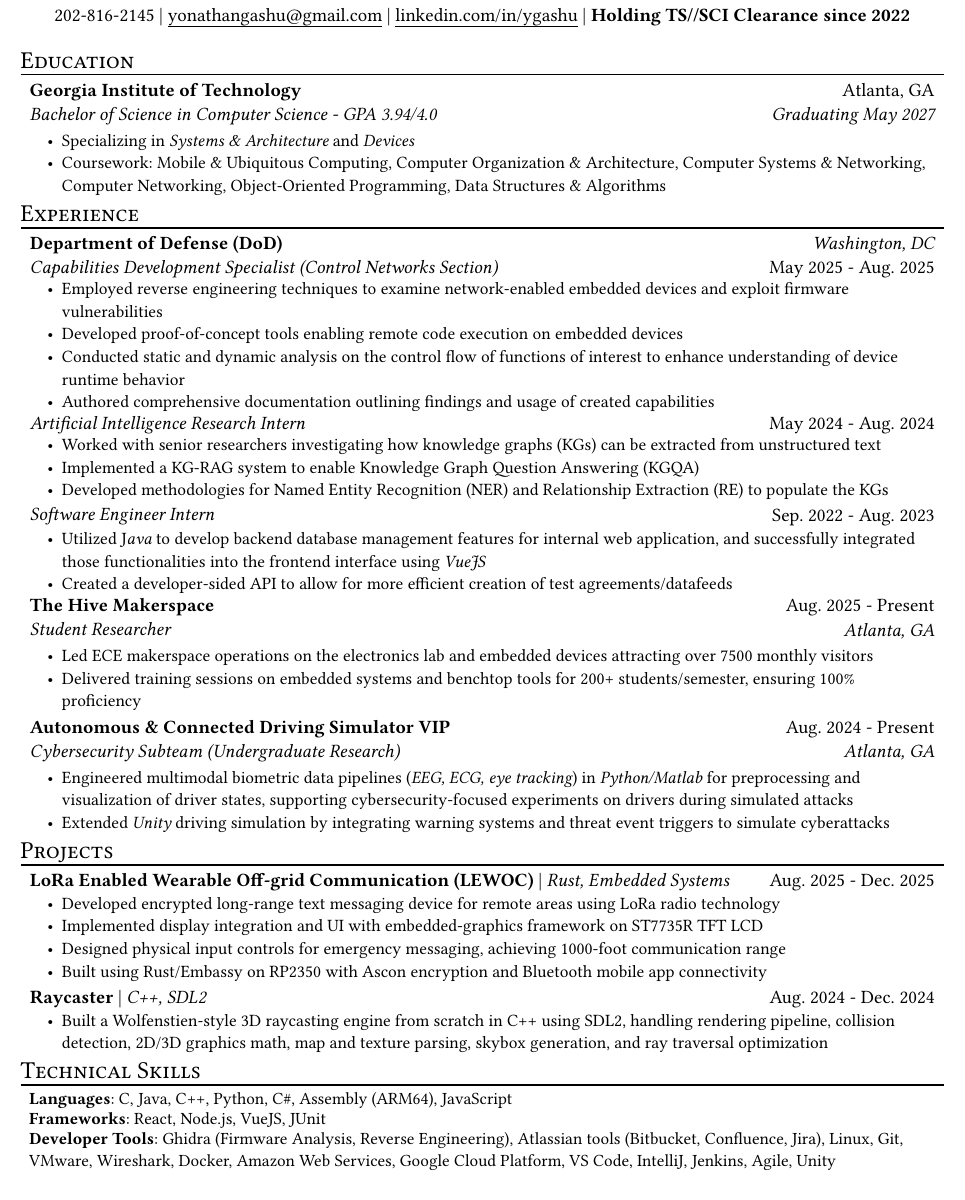
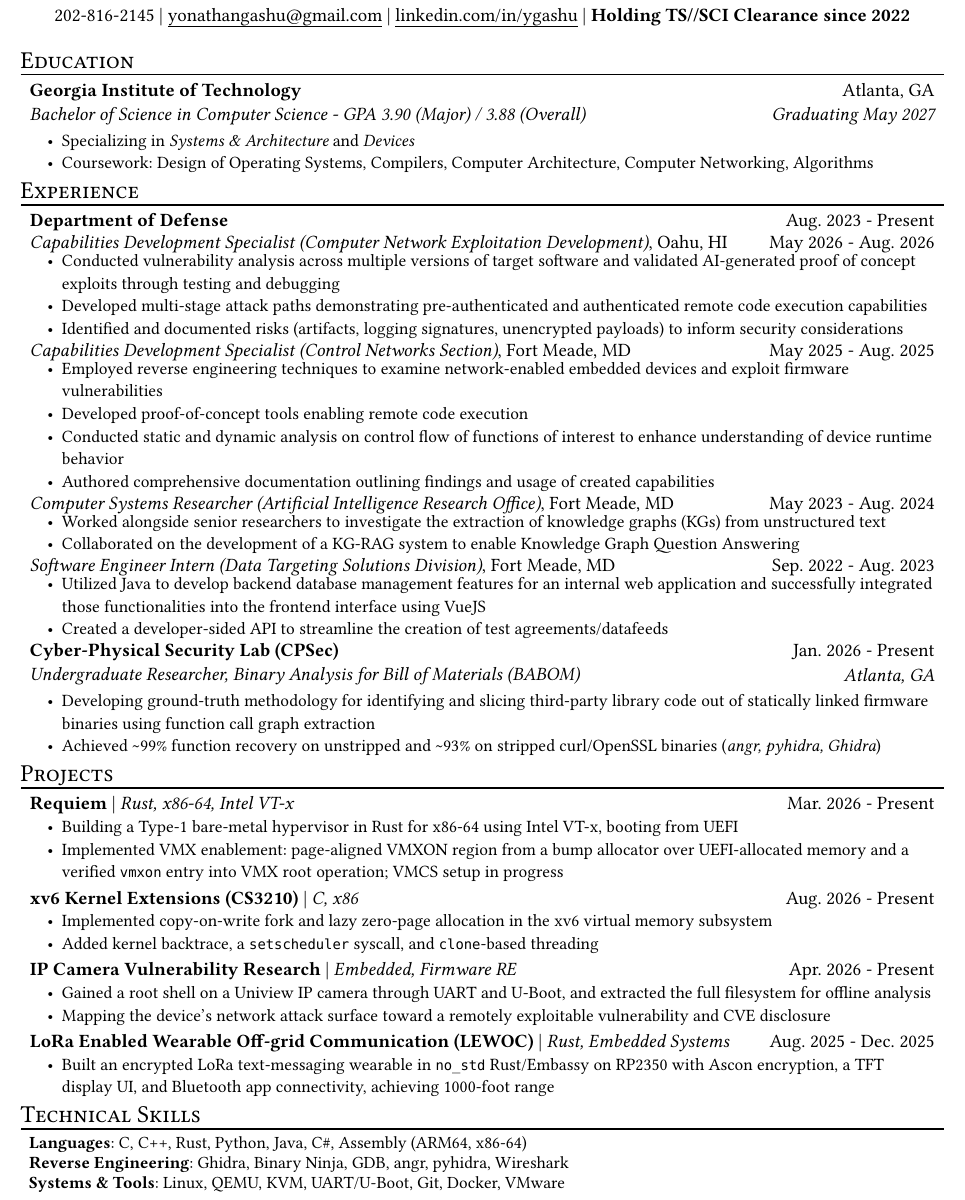
Before and after one commit to yonathangashu/resume, a Typst document (resume.typ, which reads template.typ): part of the page, cut so that both start at the same text. The pictures show the PDF file resume.pdf that the author committed with the source.

Commit message:
Update Oct. 2026

```diff
--- a/resume.typ
+++ b/resume.typ
@@ -13,13 +16,20 @@
 #resume_heading[Education]
 #edu_item(
   name: "Georgia Institute of Technology",
-  degree: "Bachelor of Science in Computer Science - GPA 3.94/4.0",
+  degree: "Bachelor of Science in Computer Science - GPA 3.90 (Major) / 3.88 (Overall)",
   location: "Atlanta, GA",
   date: "Graduating May 2027",
   [Specializing in #emph[Systems & Architecture] and #emph[Devices]],
-  [Coursework: Mobile & Ubiquitous Computing, Computer Organization & Architecture, Computer Systems & Networking, Computer Networking, Object-Oriented Programming, Data Structures & Algorithms],
+  [Coursework: Design of Operating Systems, Compilers, Computer Architecture, Computer Networking, Algorithms],
 )
 
 #resume_heading[Experience]
 #exp_item_DOD()
 
+#exp_item(
+  role: "Cyber-Physical Security Lab (CPSec)",
+  name: "Undergraduate Researcher, Binary Analysis for Bill of Materials (BABOM)",
+  location: "Atlanta, GA",
+  date: "Jan. 2026 - Present",
+  [Developing ground-truth methodology for identifying and slicing third-party library code out of statically linked firmware binaries using function call graph extraction],
+  [Achieved \~99% function recovery on unstripped and \~93% on stripped curl/OpenSSL binaries (_angr, pyhidra, Ghidra_)],
@@ -41,35 +41,53 @@
   name: "Student Researcher",
   location: "Atlanta, GA",
   date: "Aug. 2025 - Present",
-  [Led ECE makerspace operations on the electronics lab and embedded devices
-  attracting over 7500 monthly visitors],
-  [Delivered training sessions on embedded systems and benchtop tools for 200+ students/semester, ensuring 100% proficiency],
+  [Led ECE makerspace operations on the electronics lab and embedded devices attracting over 7500 monthly visitors],
+  [Delivered training sessions on embedded systems and benchtop tools for 200+ students/semester],
 )
+*/
 
+/*
 #exp_item(
   role: "Autonomous & Connected Driving Simulator VIP",
   name: "Cybersecurity Subteam (Undergraduate Research)",
   location: "Atlanta, GA",
   date: "Aug. 2024 - Present",
-  [Engineered multimodal biometric data pipelines (_EEG, ECG, eye tracking_) in _Python/Matlab_ for preprocessing and visualization of driver states, supporting cybersecurity-focused experiments on drivers during simulated attacks],
-  [Extended _Unity_ driving simulation by integrating warning systems and threat event triggers to simulate cyberattacks]
+  [Engineered multimodal biometric data pipelines (_EEG, ECG, eye tracking_) in _Python/Matlab_ and extended a _Unity_ driving simulation with threat event triggers to study drivers during simulated cyberattacks],
 )
+*/
+
 #resume_heading("Projects")
+#project_item(
+  name: "Requiem",
+  skills: "Rust, x86-64, Intel VT-x",
+  date: "Mar. 2026 - Present",
+  [Building a Type-1 bare-metal hypervisor in Rust for x86-64 using Intel VT-x, booting from UEFI],
+  [Implemented VMX enablement: page-aligned VMXON region from a bump allocator over UEFI-allocated memory and a verified `vmxon` entry into VMX root operation; VMCS setup in progress],
+)
+#project_item(
+  name: "xv6 Kernel Extensions (CS3210)",
+  skills: "C, x86",
+  date: "Aug. 2026 - Present",
+  [Implemented copy-on-write fork and lazy zero-page allocation in the xv6 virtual memory subsystem],
+  [Added kernel backtrace, a `setscheduler` syscall, and `clone`-based threading],
+)
+#project_item(
+  name: "IP Camera Vulnerability Research",
+  skills: "Embedded, Firmware RE",
+  date: "Apr. 2026 - Present",
+  [Gained a root shell on a Uniview IP camera through UART and U-Boot, and extracted the full filesystem for offline analysis],
+  [Mapping the device's network attack surface toward a remotely exploitable vulnerability and CVE disclosure],
+)
+
 #project_item(
   name: "LoRa Enabled Wearable Off-grid Communication (LEWOC)",
   skills: "Rust, Embedded Systems",
   date: "Aug. 2025 - Dec. 2025",
-  [Developed encrypted long-range text messaging device for remote areas using LoRa radio technology],
-  [Implemented display integration and UI with embedded-graphics framework on ST7735R TFT LCD],
-  [Designed physical input controls for emergency messaging, achieving 1000-foot communication range],
-  [Built using Rust/Embassy on RP2350 with Ascon encryption and Bluetooth mobile app connectivity],
+  [Built an encrypted LoRa text-messaging wearable in `no_std` Rust/Embassy on RP2350 with Ascon encryption, a TFT display UI, and Bluetooth app connectivity, achieving 1000-foot range],
 )
 
+/*
 #project_item(
   name: "Raycaster",
   skills: "C++, SDL2",
   date: "Aug. 2024 - Dec. 2024",
-  [Built a Wolfenstien-style 3D raycasting engine from scratch in C++ using SDL2, handling rendering pipeline, collision detection, 2D/3D graphics math, map and texture parsing, skybox generation, and ray traversal optimization]
-)
-/*
-#exp_item(
@@ -93,16 +104,18 @@
   category: "Stokes Educational Scholarship",
   skills: "Selected to receive up to $30,000 in tuition scholarship annually, a year-round salary, and summer internships",
 )
+*/
 
-*/
 #resume_heading("Technical Skills")
 #skill_item(
   category: "Languages",
-  skills: "C, Java, C++, Python, C#, Assembly (ARM64), JavaScript",
+  skills: "C, C++, Rust, Python, Java, C#, Assembly (ARM64, x86-64)",
 )
-
-#skill_item(category: "Frameworks", skills: "React, Node.js, VueJS, JUnit")
 #skill_item(
-  category: "Developer Tools",
-  skills: "Ghidra (Firmware Analysis, Reverse Engineering), Atlassian tools (Bitbucket, Confluence, Jira), Linux, Git, VMware, Wireshark, Docker, Amazon Web Services, Google Cloud Platform, VS Code, IntelliJ, Jenkins, Agile, Unity",
+  category: "Reverse Engineering",
+  skills: "Ghidra, Binary Ninja, GDB, angr, pyhidra, Wireshark",
 )
+#skill_item(
+  category: "Systems & Tools",
+  skills: "Linux, QEMU, KVM, UART/U-Boot, Git, Docker, VMware",
+)
--- a/template.typ
+++ b/template.typ
@@ -94,17 +106 @@
-    left: 0.5em,
-    right: 0.5em,
-    box[
-      #grid(columns: (3fr, 1fr), align(left)[
-        *#"Department of Defense (DoD)"* \
-        _#"Capabilities Development Specialist (Control Networks Section)" _
-      ], align(right)[
-        _#"Washington, DC" _\
-        #"May 2025 - Aug. 2025" \
-      ])
-      #list(
-        "Employed reverse engineering techniques to examine network-enabled embedded devices and exploit firmware vulnerabilities",
-        "Developed proof-of-concept tools enabling remote code execution on embedded devices",
-        "Conducted static and dynamic analysis on the control flow of functions of interest to enhance understanding of device runtime behavior",
-        "Authored comprehensive documentation outlining findings and usage of created capabilities"
-      )
-    ],
+  pad(left: 0.5em, right: 0.5em, box[
@@ -111,17 +112,9 @@
+    "Capabilities Development Specialist (Computer Network Exploitation Development)",
+    "Oahu, HI", "May 2026 - Aug. 2026",
+    [Conducted vulnerability analysis across multiple versions of target software and validated AI-generated proof of concept exploits through testing and debugging],
+    [Developed multi-stage attack paths demonstrating pre-authenticated and authenticated remote code execution capabilities],
+    [Identified and documented risks (artifacts, logging signatures, unencrypted payloads) to inform security considerations],
   )
-  pad(
-    left: 0.5em,
-    right: 0.5em,
-    box[
-      #grid(columns: (3fr, 1fr), align(left)[
-        _#"Artificial Intelligence Research Intern" _
-      ], align(right)[
-        #"May 2024 - Aug. 2024" \
-      ])
-      #list(
-        "Worked with senior researchers investigating how knowledge graphs (KGs) can be extracted from unstructured text",
-        "Implemented a KG-RAG system to enable Knowledge Graph Question Answering (KGQA)",
-        "Developed methodologies for Named Entity Recognition (NER) and Relationship Extraction (RE) to populate the KGs",
-        // "Wrote " + [_#"Python"_] + " scripts using pandas & numpy for efficient processing of data from PDF to KG format"
-      )
-    ],
+  gov_role(
+    "Capabilities Development Specialist (Control Networks Section)",
+    "Fort Meade, MD", "May 2025 - Aug. 2025",
@@ -131,3 +126,0 @@
-    left: 0.5em,
-    right: 0.5em,
-    box[
@@ -137,12 +127,19 @@
-        #"Sep. 2022 - Aug. 2023"
-      ])
-      #list(
-        // "Member of the government development team in the Data Targeting Solutions division. This team is essential for the creation of enterprise applications in support of targeting using Cloud Native techniques",
-        "Utilized " + "J" + [_#"ava"_] + " to develop backend database management features for internal web application, and successfully integrated those functionalities into the frontend interface using " + [_#"VueJS"_],
-        "Created a developer-sided API to allow for more efficient creation of test agreements/datafeeds",
-        //"Awarded a monetary award for exceptional contirbutions"
-      )
-    ],
+  gov_role(
+    "Computer Systems Researcher (Artificial Intelligence Research Office)",
+    "Fort Meade, MD", "May 2023 - Aug. 2024",
+    [Worked alongside senior researchers to investigate the extraction of knowledge graphs (KGs) from unstructured text],
+    [Collaborated on the development of a KG-RAG system to enable Knowledge Graph Question Answering],
+    // [Developed methodologies for Named Entity Recognition and Relationship Extraction to populate KGs],
+    // [Wrote Python scripts for efficient data processing and conversion to KG format],
+  )
+  gov_role(
+    "Software Engineer Intern (Data Targeting Solutions Division)",
+    "Fort Meade, MD", "Sep. 2022 - Aug. 2023",
+    // [Member of the government development team within the Data Targeting Solutions division, contributing to the creation of enterprise applications using Cloud Native techniques in support of targeting],
+    [Utilized Java to develop backend database management features for an internal web application and successfully integrated those functionalities into the frontend interface using VueJS],
+    [Created a developer-sided API to streamline the creation of test agreements/datafeeds],
+    // [As part of a DevOps team, supported project from requirements gathering, development, unit testing, integration testing to deployment and maintenance],
+    // [Awarded a monetary award for exceptional contributions],
   )
 }
 
```
Also changed, not shown: resume.pdf, resume.typ (26 more changed lines), template.typ (31 more changed lines).
